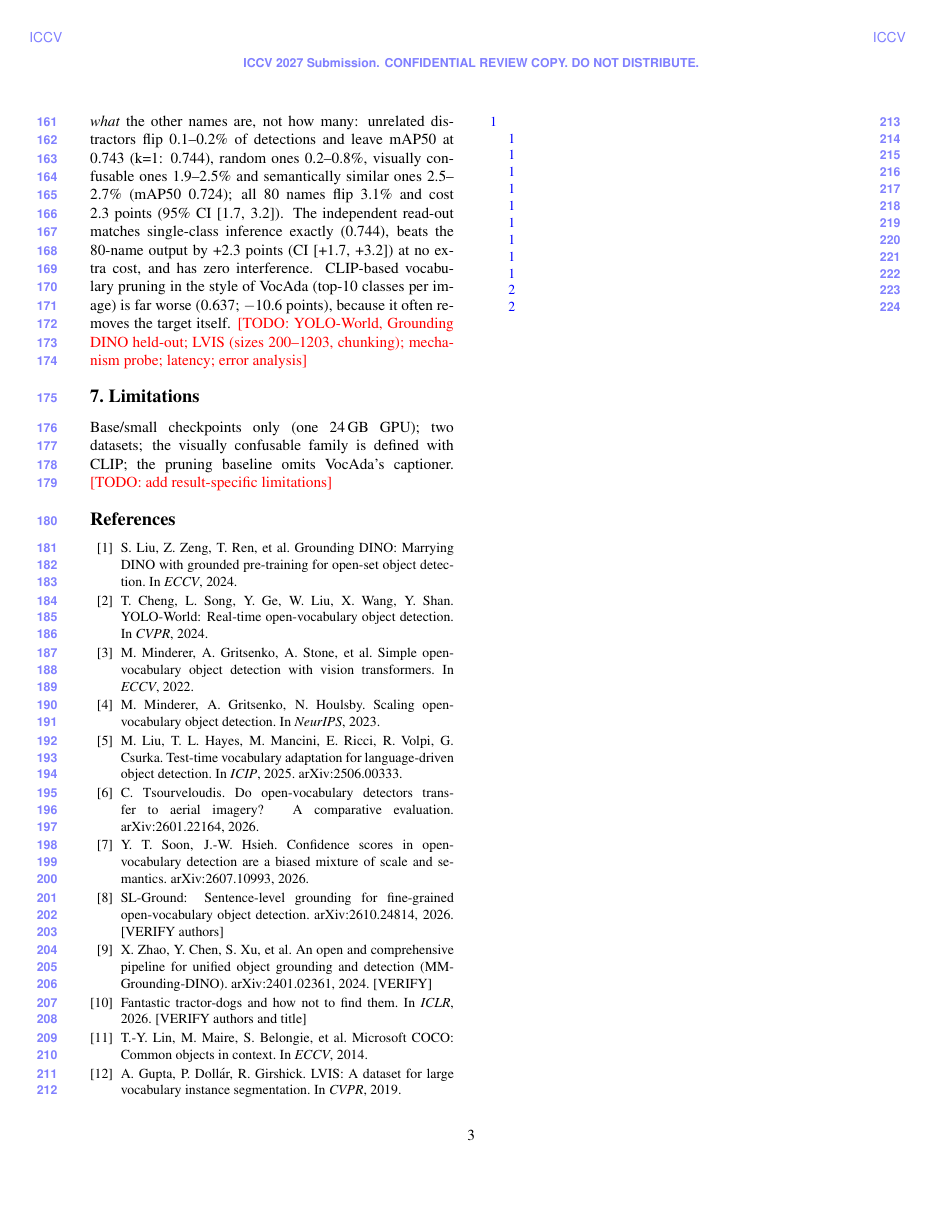
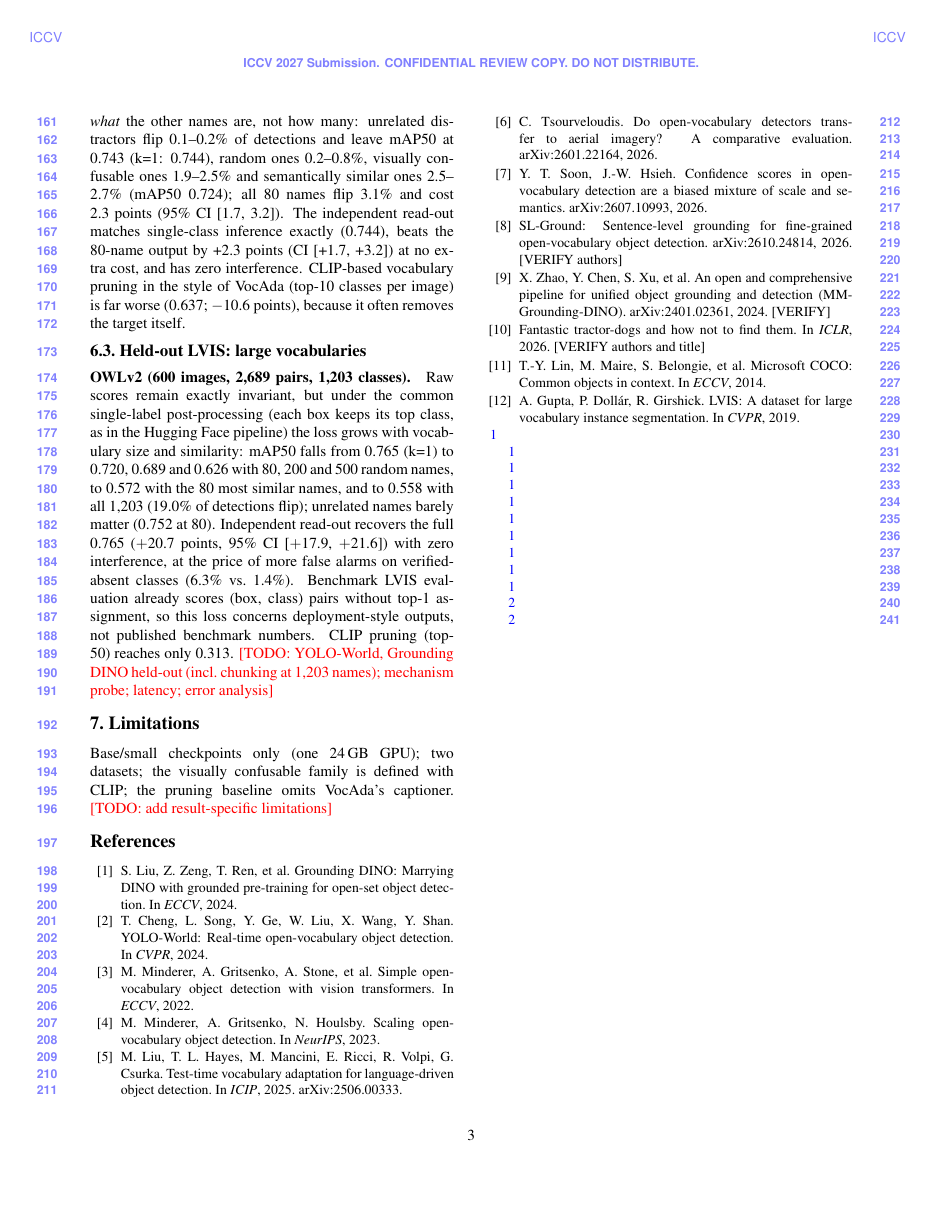
Before and after one commit to apersonli55555/Research, a LaTeX paper (ovd/paper/paper.tex): page 3 of 3. The pictures show the PDF file ovd/paper/paper.pdf that the author committed with the source.

Commit message:
Paper: LVIS OWLv2 results (run 2b)

```diff
--- a/ovd/paper/paper.tex
+++ b/ovd/paper/paper.tex
@@ -133,8 +133,18 @@ visually confusable ones 1.9--2.5\% and semantically similar ones 2.5--2.7\% (mA
 cost 2.3 points (95\% CI [1.7, 3.2]). The independent read-out matches single-class inference exactly (0.744), beats the
 80-name output by +2.3 points (CI [+1.7, +3.2]) at no extra cost, and has zero interference. CLIP-based vocabulary
 pruning in the style of VocAda (top-10 classes per image) is far worse (0.637; $-$10.6 points), because it often
-removes the target itself. \todo{YOLO-World, Grounding DINO held-out; LVIS (sizes 200--1203, chunking); mechanism probe;
-latency; error analysis}
+removes the target itself.
+
+\subsection{Held-out LVIS: large vocabularies}
+\paragraph{OWLv2 (600 images, 2{,}689 pairs, 1{,}203 classes).} Raw scores remain exactly invariant, but under the
+common single-label post-processing (each box keeps its top class, as in the Hugging Face pipeline) the loss grows
+with vocabulary size and similarity: mAP50 falls from 0.765 (k=1) to 0.720, 0.689 and 0.626 with 80, 200 and 500
+random names, to 0.572 with the 80 most similar names, and to 0.558 with all 1{,}203 (19.0\% of detections flip);
+unrelated names barely matter (0.752 at 80). Independent read-out recovers the full 0.765 ($+$20.7 points, 95\% CI
+[$+$17.9, $+$21.6]) with zero interference, at the price of more false alarms on verified-absent classes (6.3\% vs.\
+1.4\%). Benchmark LVIS evaluation already scores (box, class) pairs without top-1 assignment, so this loss concerns
+deployment-style outputs, not published benchmark numbers. CLIP pruning (top-50) reaches only 0.313.
+\todo{YOLO-World, Grounding DINO held-out (incl.\ chunking at 1{,}203 names); mechanism probe; latency; error analysis}
 
 \section{Limitations}
 Base/small checkpoints only (one 24\,GB GPU); two datasets; the visually confusable family is defined with CLIP; the
```
Also changed, not shown: ovd/paper/paper.pdf.
